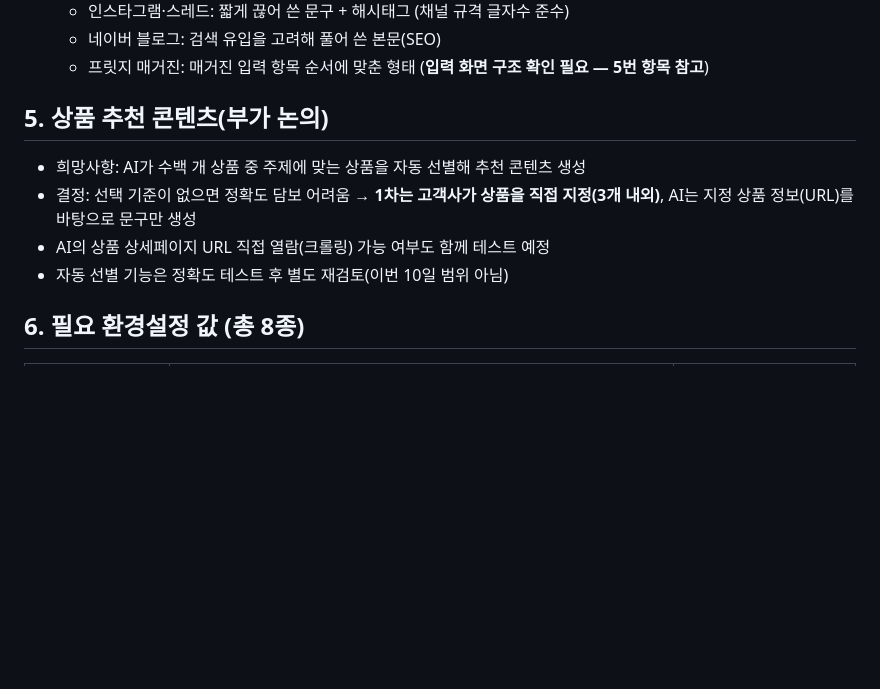
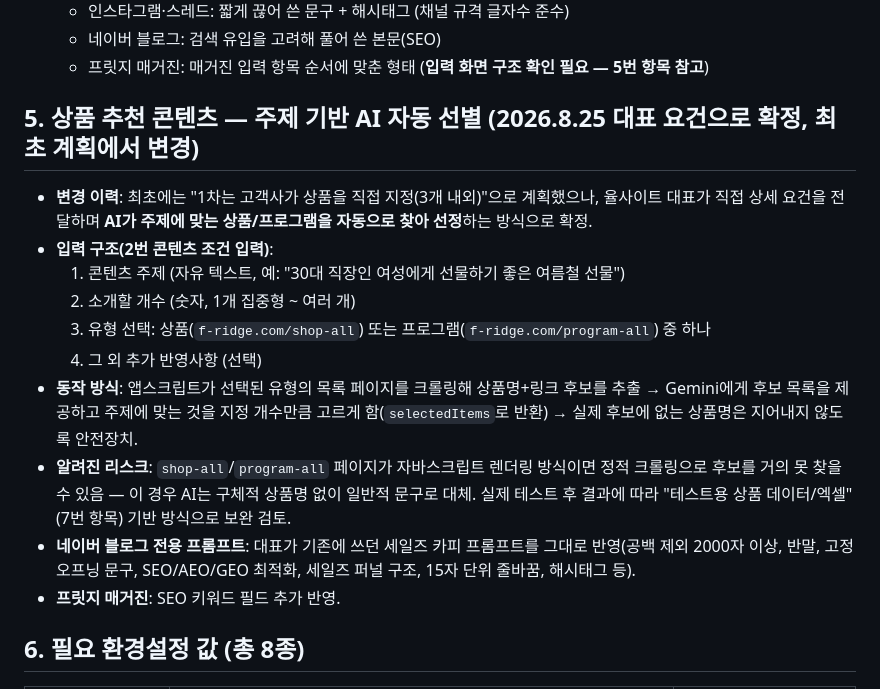
Before and after one commit to sekim386-del/yulsite, a Markdown page: PRD.md, the part around the change. Rendered like a GitHub page; blank space fills up the shorter version.

Commit message:
PRD 업데이트: 상품추천 방식이 '고객사 직접 지정'에서 'AI 주제기반 자동선별'로 변경됨을 기록

```diff
--- a/PRD.md
+++ b/PRD.md
@@ -48,12 +48,18 @@
   - 네이버 블로그: 검색 유입을 고려해 풀어 쓴 본문(SEO)
   - 프릿지 매거진: 매거진 입력 항목 순서에 맞춘 형태 (**입력 화면 구조 확인 필요 — 5번 항목 참고**)
 
-## 5. 상품 추천 콘텐츠(부가 논의)
+## 5. 상품 추천 콘텐츠 — 주제 기반 AI 자동 선별 (2026.8.25 대표 요건으로 확정, 최초 계획에서 변경)
 
-- 희망사항: AI가 수백 개 상품 중 주제에 맞는 상품을 자동 선별해 추천 콘텐츠 생성
-- 결정: 선택 기준이 없으면 정확도 담보 어려움 → **1차는 고객사가 상품을 직접 지정(3개 내외)**, AI는 지정 상품 정보(URL)를 바탕으로 문구만 생성
-- AI의 상품 상세페이지 URL 직접 열람(크롤링) 가능 여부도 함께 테스트 예정
-- 자동 선별 기능은 정확도 테스트 후 별도 재검토(이번 10일 범위 아님)
+- **변경 이력**: 최초에는 "1차는 고객사가 상품을 직접 지정(3개 내외)"으로 계획했으나, 율사이트 대표가 직접 상세 요건을 전달하며 **AI가 주제에 맞는 상품/프로그램을 자동으로 찾아 선정**하는 방식으로 확정.
+- **입력 구조(2번 콘텐츠 조건 입력)**:
+  1. 콘텐츠 주제 (자유 텍스트, 예: "30대 직장인 여성에게 선물하기 좋은 여름철 선물")
+  2. 소개할 개수 (숫자, 1개 집중형 ~ 여러 개)
+  3. 유형 선택: 상품(`f-ridge.com/shop-all`) 또는 프로그램(`f-ridge.com/program-all`) 중 하나
+  4. 그 외 추가 반영사항 (선택)
+- **동작 방식**: 앱스크립트가 선택된 유형의 목록 페이지를 크롤링해 상품명+링크 후보를 추출 → Gemini에게 후보 목록을 제공하고 주제에 맞는 것을 지정 개수만큼 고르게 함(`selectedItems`로 반환) → 실제 후보에 없는 상품명은 지어내지 않도록 안전장치.
+- **알려진 리스크**: `shop-all`/`program-all` 페이지가 자바스크립트 렌더링 방식이면 정적 크롤링으로 후보를 거의 못 찾을 수 있음 — 이 경우 AI는 구체적 상품명 없이 일반적 문구로 대체. 실제 테스트 후 결과에 따라 "테스트용 상품 데이터/엑셀"(7번 항목) 기반 방식으로 보완 검토.
+- **네이버 블로그 전용 프롬프트**: 대표가 기존에 쓰던 세일즈 카피 프롬프트를 그대로 반영(공백 제외 2000자 이상, 반말, 고정 오프닝 문구, SEO/AEO/GEO 최적화, 세일즈 퍼널 구조, 15자 단위 줄바꿈, 해시태그 등).
+- **프릿지 매거진**: SEO 키워드 필드 추가 반영.
 
 ## 6. 필요 환경설정 값 (총 8종)
 
```
